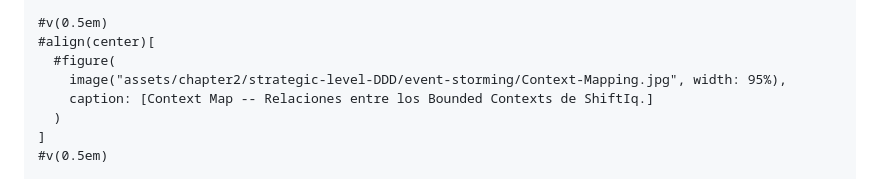
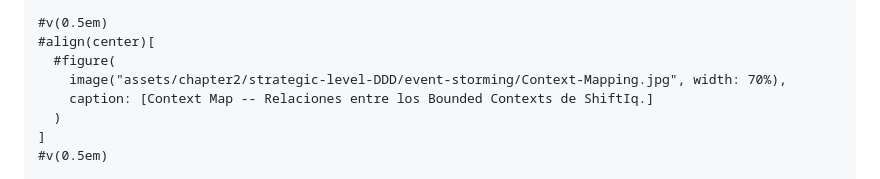
Before and after one commit to tux-logic/upc-pre-202620-1acc0238-13981-TuxLogic-report, a Markdown page: typst/14-strategic-level-domain-driven-design.md, the part around the change. GitHub-like rendering.

Commit message:
docs(ddd): adjust context map figure width

```diff
--- a/typst/14-strategic-level-domain-driven-design.md
+++ b/typst/14-strategic-level-domain-driven-design.md
@@ -482,7 +482,7 @@ Estas relaciones se encuentran respaldadas por la estructura del backend. Por ej
 #v(0.5em)
 #align(center)[
   #figure(
-    image("assets/chapter2/strategic-level-DDD/event-storming/Context-Mapping.jpg", width: 95%),
+    image("assets/chapter2/strategic-level-DDD/event-storming/Context-Mapping.jpg", width: 70%),
     caption: [Context Map -- Relaciones entre los Bounded Contexts de ShiftIq.]
   )
 ]
```
